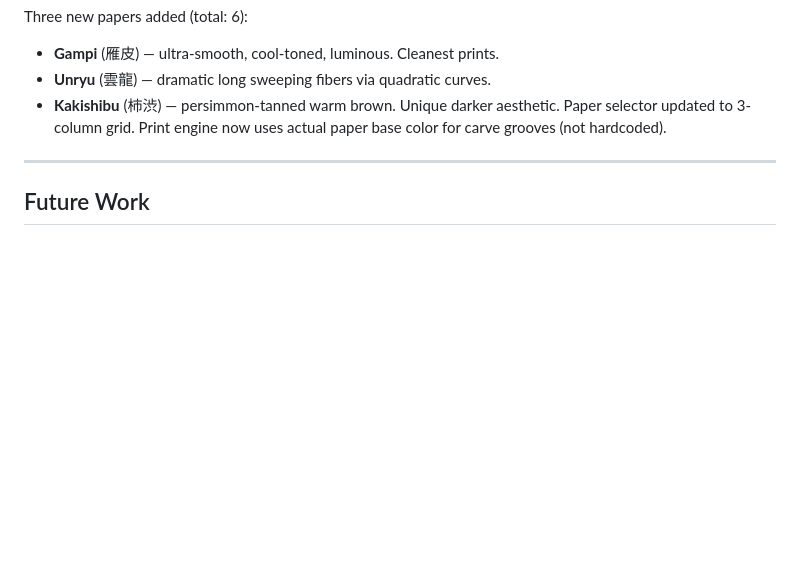
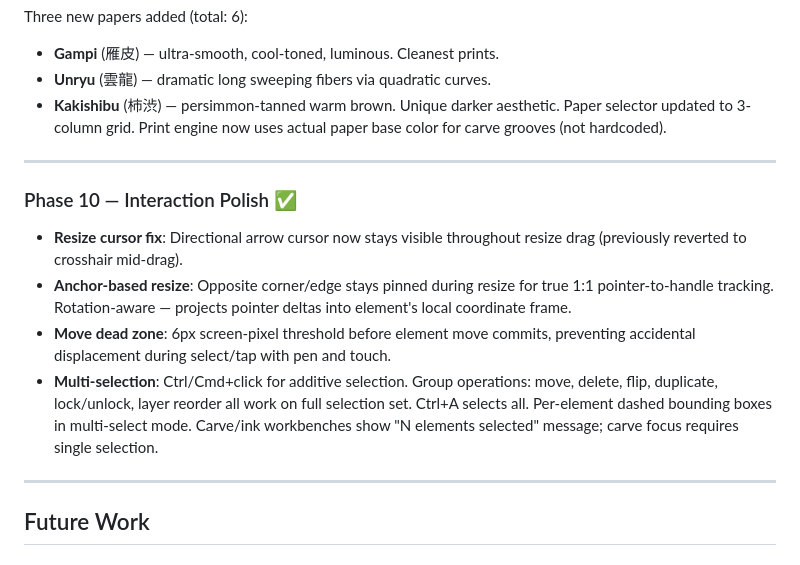
Before and after one commit to rmauceri/mokuri, a Markdown page: ROADMAP.md, the part around the change. Rendered like a GitHub page; blank space fills up the shorter version.

Commit message:
Document Phase 10: interaction polish + multi-selection in ROADMAP
Co-authored-by: Copilot <223556219+Copilot@users.noreply.github.com>

```diff
--- a/ROADMAP.md
+++ b/ROADMAP.md
@@ -44,6 +44,14 @@ Paper selector updated to 3-column grid. Print engine now uses actual paper base
 
 ---
 
+### Phase 10 — Interaction Polish ✅
+- **Resize cursor fix**: Directional arrow cursor now stays visible throughout resize drag (previously reverted to crosshair mid-drag).
+- **Anchor-based resize**: Opposite corner/edge stays pinned during resize for true 1:1 pointer-to-handle tracking. Rotation-aware — projects pointer deltas into element's local coordinate frame.
+- **Move dead zone**: 6px screen-pixel threshold before element move commits, preventing accidental displacement during select/tap with pen and touch.
+- **Multi-selection**: Ctrl/Cmd+click for additive selection. Group operations: move, delete, flip, duplicate, lock/unlock, layer reorder all work on full selection set. Ctrl+A selects all. Per-element dashed bounding boxes in multi-select mode. Carve/ink workbenches show "N elements selected" message; carve focus requires single selection.
+
+---
+
 ## Future Work
 
 ### Element Fidelity
```
